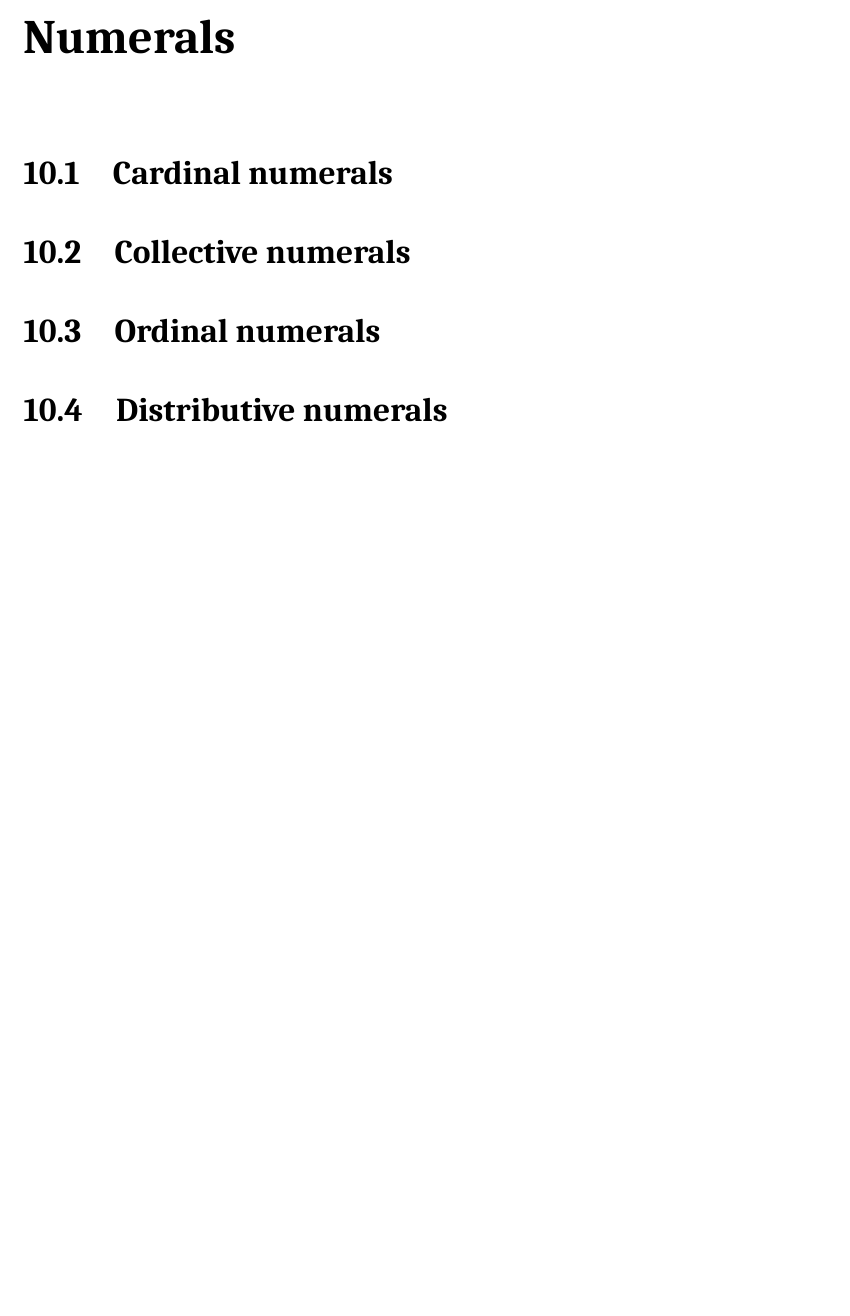
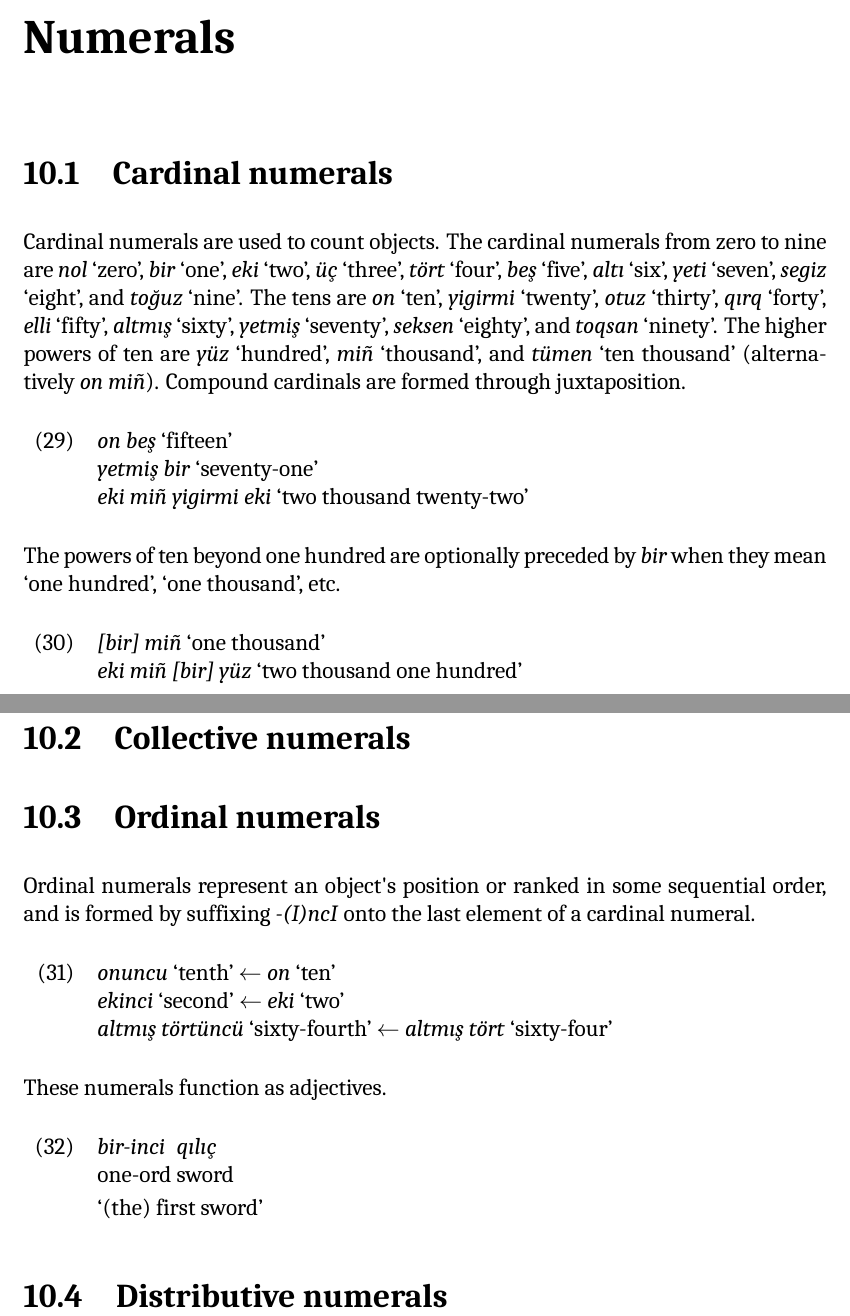
Before and after one commit to whitefieldcat/interturkic-grammar, a LaTeX book (main.tex, which reads tex/morphology.tex): part of page 28 of 41 before the commit and two parts of pages 28 and 29 of 42 after it, the two joined at a grey line, cut so that both start at the same text, the shorter picture padded with empty space. Compiled offline with XeLaTeX; a missing font is replaced by an installed copy or a similar font.

Commit message:
Morphology
- Defined ordinal numeral glossing abbreviation.
- Added description of cardinal and ordinal numerals.

```diff
--- a/main.tex
+++ b/main.tex
@@ -20,6 +20,7 @@
 % linguistics
 \usepackage{leipzig}
 \newleipzig{med}{med}{medial}
+\newleipzig{ord}{ord}{ordinal}
 \makeglossaries
 \usepackage{gb4e}
 \noautomath % must be called immediately after loading gb4e
--- a/tex/morphology.tex
+++ b/tex/morphology.tex
@@ -198,9 +198,44 @@ Otherwise, adjectives formed from \latscript{-GI} can be used attributively.
 
 \section{Cardinal numerals}
 
+Cardinal numerals are used to count objects.
+The cardinal numerals from zero to nine are \latscript{nol} `zero', \latscript{bir} `one', \latscript{eki} `two', \latscript{üç} `three', \latscript{tört} `four', \latscript{beş} `five', \latscript{altı} `six', \latscript{yeti} `seven', \latscript{segiz} `eight', and \latscript{toğuz} `nine'.
+The tens are \latscript{on} `ten', \latscript{yigirmi} `twenty', \latscript{otuz} `thirty', \latscript{qırq} `forty', \latscript{elli} `fifty', \latscript{altmış} `sixty', \latscript{yetmiş} `seventy', \latscript{seksen} `eighty', and \latscript{toqsan} `ninety'.
+The higher powers of ten are \latscript{yüz} `hundred', \latscript{miñ} `thousand', and \latscript{tümen} `ten thousand' (alternatively \latscript{on miñ}).
+Compound cardinals are formed through juxtaposition.
+
+\begin{lingexample}
+	\ex \latscript{on beş} `fifteen' \\
+		\latscript{yetmiş bir} `seventy-one' \\
+		\latscript{eki miñ yigirmi eki} `two thousand twenty-two'
+\end{lingexample}
+
+The powers of ten beyond one hundred are optionally preceded by \latscript{bir} when they mean `one hundred', `one thousand', etc.
+
+\begin{lingexample}
+	\ex \latscript{[bir] miñ} `one thousand' \\
+		\latscript{eki miñ [bir] yüz} `two thousand one hundred'
+\end{lingexample}
+
 \section{Collective numerals}
 
 \section{Ordinal numerals}
+
+Ordinal numerals represent an object\apostrophe{}s position or ranked in some sequential order, and is formed by suffixing \latscript{-(I)ncI} onto the last element of a cardinal numeral.
+
+\begin{lingexample}
+	\ex \latscript{onuncu} `tenth' \derivedfrom{} \latscript{on} `ten' \\
+		\latscript{ekinci} `second' \derivedfrom{} \latscript{eki} `two' \\
+		\latscript{altmış törtüncü} `sixty-fourth' \derivedfrom{} \latscript{altmış tört} `sixty-four'
+\end{lingexample}
+
+These numerals function as adjectives.
+
+\begin{lingexample}
+	\ex \gll bir-inci qılıç \\
+		one-\Ord{} sword \\
+		\glt `(the) first sword'
+\end{lingexample}
 
 \section{Distributive numerals}
 
```
Also changed, not shown: tex/morphology.tex (2 more changed lines).
